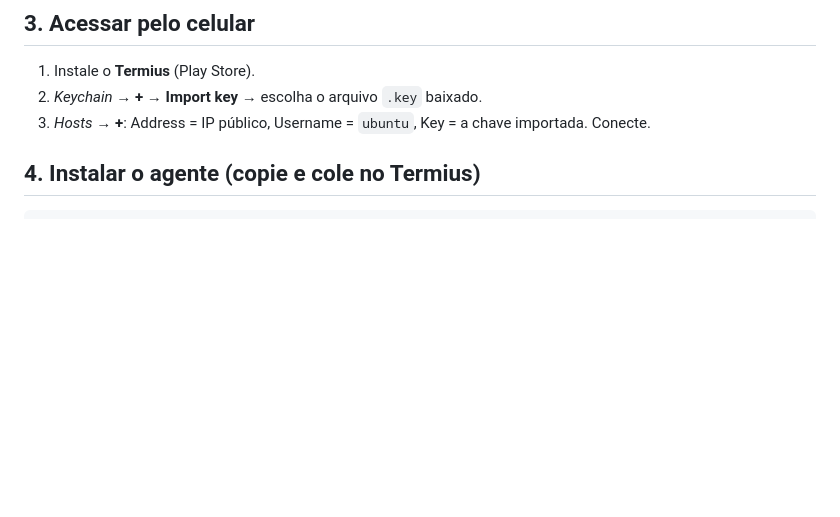
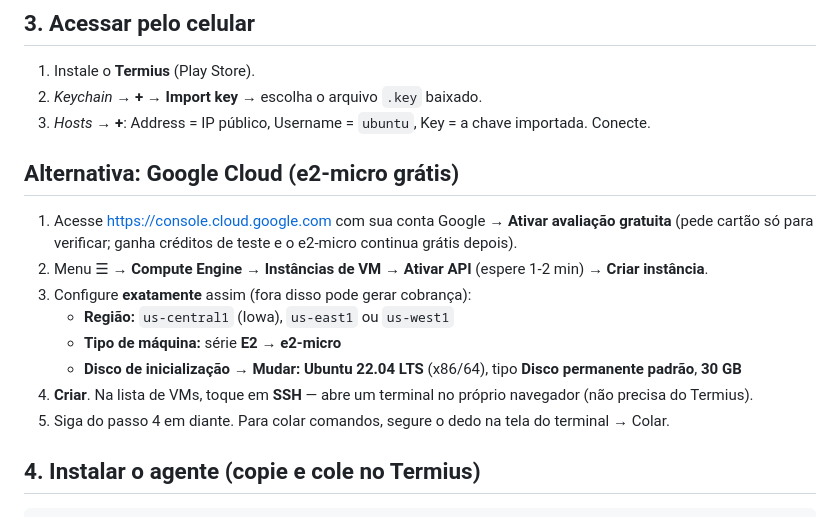
Before and after one commit to andersontavaressilva-ctrl/winget-pro-installe, a Markdown page: agente-promo-ml/VPS-GRATIS.md, the part around the change. Rendered like a GitHub page; blank space fills up the shorter version.

Commit message:
Add Google Cloud free tier steps to VPS guide
Co-Authored-By: Claude Opus 5.5 <noreply@anthropic.com>
Claude-Session: https://claude.ai/code/session_01KMYd9NVVYsEcgvMzqsuJ29

````diff
--- a/agente-promo-ml/VPS-GRATIS.md
+++ b/agente-promo-ml/VPS-GRATIS.md
@@ -17,6 +17,17 @@
 1. Instale o **Termius** (Play Store).
 2. *Keychain* → **+ → Import key** → escolha o arquivo `.key` baixado.
 3. *Hosts* → **+**: Address = IP público, Username = `ubuntu`, Key = a chave importada. Conecte.
+
+## Alternativa: Google Cloud (e2-micro grátis)
+1. Acesse <https://console.cloud.google.com> com sua conta Google → **Ativar avaliação gratuita**
+   (pede cartão só para verificar; ganha créditos de teste e o e2-micro continua grátis depois).
+2. Menu ☰ → **Compute Engine → Instâncias de VM** → **Ativar API** (espere 1-2 min) → **Criar instância**.
+3. Configure **exatamente** assim (fora disso pode gerar cobrança):
+   - **Região:** `us-central1` (Iowa), `us-east1` ou `us-west1`
+   - **Tipo de máquina:** série **E2** → **e2-micro**
+   - **Disco de inicialização → Mudar:** **Ubuntu 22.04 LTS** (x86/64), tipo **Disco permanente padrão**, **30 GB**
+4. **Criar**. Na lista de VMs, toque em **SSH** — abre um terminal no próprio navegador (não precisa do Termius).
+5. Siga do passo 4 em diante. Para colar comandos, segure o dedo na tela do terminal → Colar.
 
 ## 4. Instalar o agente (copie e cole no Termius)
 ```bash
````
